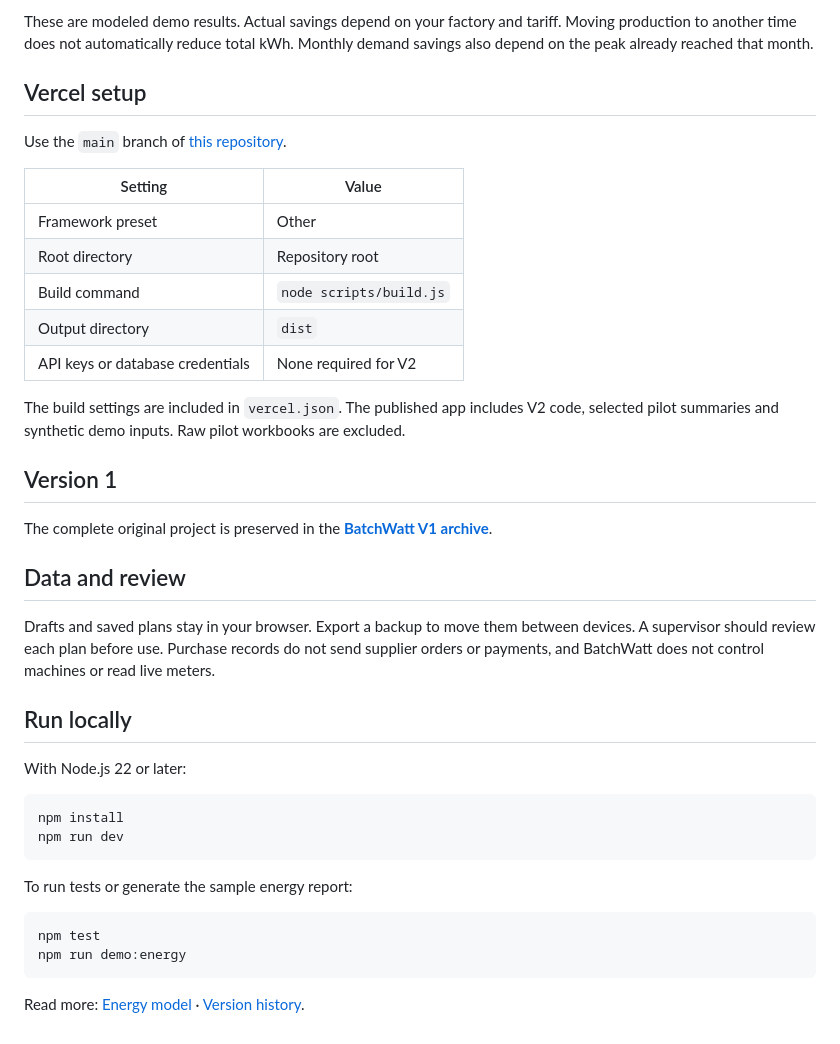
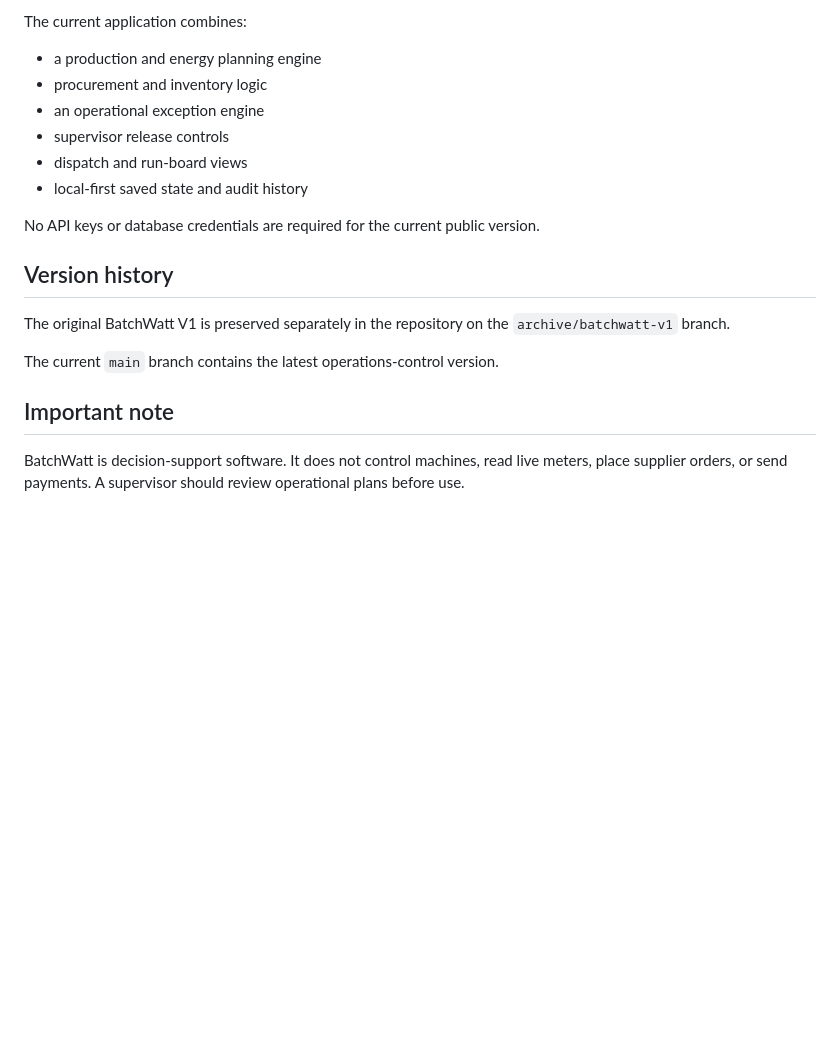
Before and after one commit to raamnandhakumar-eng/batchwatt, a Markdown page: README.md, the part around one of its changes. Rendered like a GitHub page; blank space fills up the shorter version.

````diff
--- a/README.md
+++ b/README.md
@@ -50,42 +54,21 @@ The synthetic demo models **82 kW peak demand reduced to 40 kW**, with the same
 
-These are modeled demo results. Actual savings depend on your factory and tariff. Moving production to another time does not automatically reduce total kWh. Monthly demand savings also depend on the peak already reached that month.
+The current application combines:
 
-## Vercel setup
+- a production and energy planning engine
+- procurement and inventory logic
+- an operational exception engine
+- supervisor release controls
+- dispatch and run-board views
+- local-first saved state and audit history
 
-Use the `main` branch of [this repository](https://github.com/raamnandhakumar-eng/batchwatt).
+No API keys or database credentials are required for the current public version.
 
-| Setting | Value |
-|---|---|
-| Framework preset | Other |
-| Root directory | Repository root |
-| Build command | `node scripts/build.js` |
-| Output directory | `dist` |
-| API keys or database credentials | None required for V2 |
+## Version history
 
-The build settings are included in `vercel.json`. The published app includes V2 code, selected pilot summaries and synthetic demo inputs. Raw pilot workbooks are excluded.
+The original BatchWatt V1 is preserved separately in the repository on the `archive/batchwatt-v1` branch.
 
-## Version 1
+The current `main` branch contains the latest operations-control version.
 
-The complete original project is preserved in the **[BatchWatt V1 archive](https://github.com/raamnandhakumar-eng/batchwatt/tree/archive/batchwatt-v1)**.
+## Important note
 
-## Data and review
-
-Drafts and saved plans stay in your browser. Export a backup to move them between devices. A supervisor should review each plan before use. Purchase records do not send supplier orders or payments, and BatchWatt does not control machines or read live meters.
-
-## Run locally
-
-With Node.js 22 or later:
-
-```bash
-npm install
-npm run dev
-```
-
-To run tests or generate the sample energy report:
-
-```bash
-npm test
-npm run demo:energy
-```
-
-Read more: [Energy model](docs/energy-model.md) · [Version history](docs/version-history.md).
+BatchWatt is decision-support software. It does not control machines, read live meters, place supplier orders, or send payments. A supervisor should review operational plans before use.
````
Also changed, not shown: other parts of README.md (+33 -29 lines).
